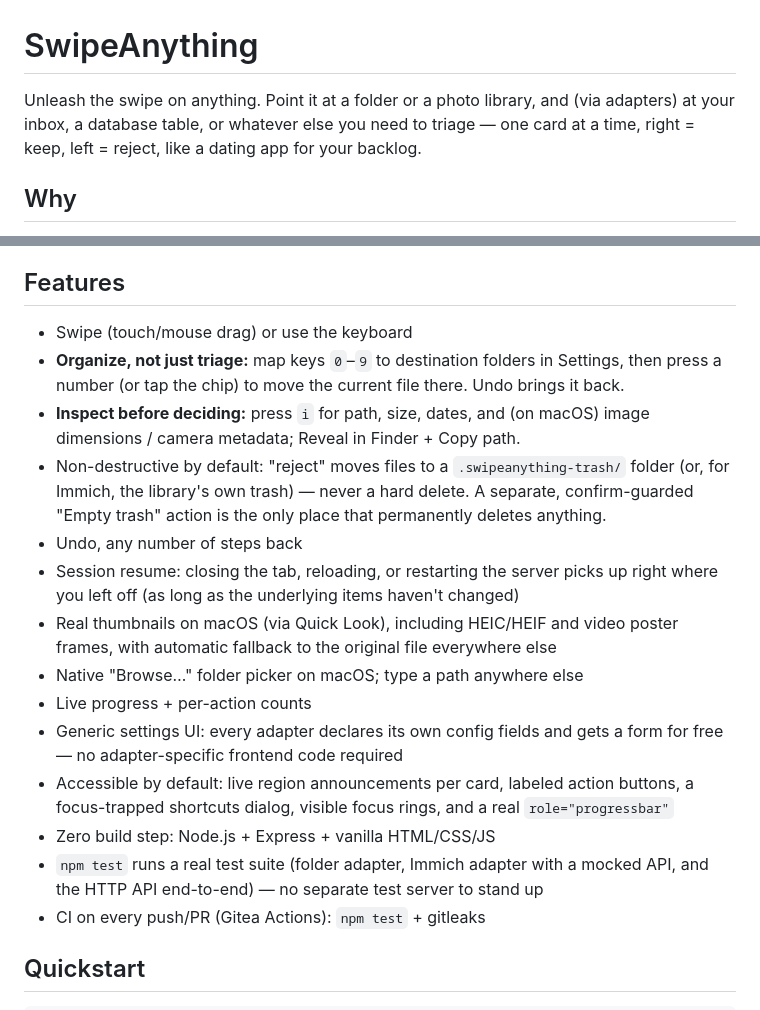
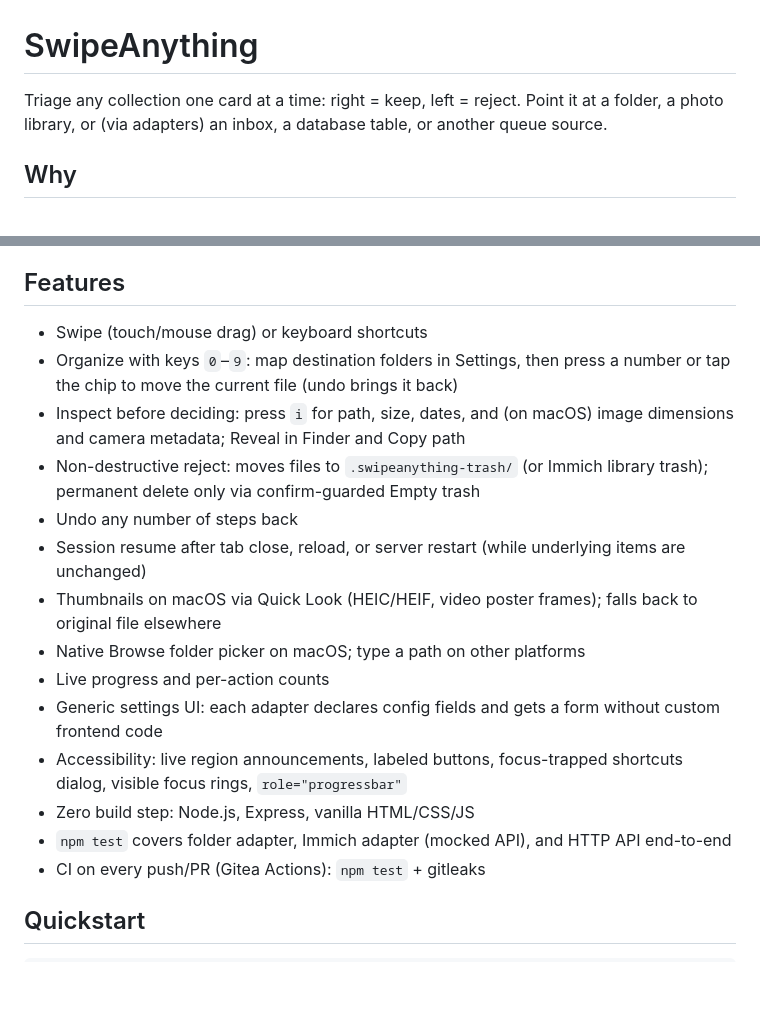
Before and after one commit to Gitilia/SwipeAnything, a Markdown page: README.md, 2 parts joined by grey strips. Rendered like a GitHub page; blank space fills up the shorter version.

Commit message:
Humanize README and docs for clearer, professional tone
Align with project-template docs/writing-docs.md.

```diff
--- a/README.md
+++ b/README.md
@@ -1,9 +1,8 @@
 # SwipeAnything
 
-Unleash the swipe on anything. Point it at a folder or a photo library, and
-(via adapters) at your inbox, a database table, or whatever else you need to
-triage — one card at a time, right = keep, left = reject, like a dating app
-for your backlog.
+Triage any collection one card at a time: right = keep, left = reject. Point it
+at a folder, a photo library, or (via adapters) an inbox, a database table, or
+another queue source.
 
 ## Why
 
@@ -27,31 +26,19 @@ see [CONTRIBUTING.md](CONTRIBUTING.md).
 
 ## Features
 
-- Swipe (touch/mouse drag) or use the keyboard
-- **Organize, not just triage:** map keys `0`–`9` to destination folders in
-  Settings, then press a number (or tap the chip) to move the current file
-  there. Undo brings it back.
-- **Inspect before deciding:** press `i` for path, size, dates, and (on
-  macOS) image dimensions / camera metadata; Reveal in Finder + Copy path.
-- Non-destructive by default: "reject" moves files to a `.swipeanything-trash/`
-  folder (or, for Immich, the library's own trash) — never a hard delete.
-  A separate, confirm-guarded "Empty trash" action is the only place that
-  permanently deletes anything.
-- Undo, any number of steps back
-- Session resume: closing the tab, reloading, or restarting the server picks
-  up right where you left off (as long as the underlying items haven't changed)
-- Real thumbnails on macOS (via Quick Look), including HEIC/HEIF and video
-  poster frames, with automatic fallback to the original file everywhere else
-- Native "Browse…" folder picker on macOS; type a path anywhere else
-- Live progress + per-action counts
-- Generic settings UI: every adapter declares its own config fields and gets
-  a form for free — no adapter-specific frontend code required
-- Accessible by default: live region announcements per card, labeled action
-  buttons, a focus-trapped shortcuts dialog, visible focus rings, and a real
-  `role="progressbar"`
-- Zero build step: Node.js + Express + vanilla HTML/CSS/JS
-- `npm test` runs a real test suite (folder adapter, Immich adapter with a
-  mocked API, and the HTTP API end-to-end) — no separate test server to stand up
+- Swipe (touch/mouse drag) or keyboard shortcuts
+- Organize with keys `0`–`9`: map destination folders in Settings, then press a number or tap the chip to move the current file (undo brings it back)
+- Inspect before deciding: press `i` for path, size, dates, and (on macOS) image dimensions and camera metadata; Reveal in Finder and Copy path
+- Non-destructive reject: moves files to `.swipeanything-trash/` (or Immich library trash); permanent delete only via confirm-guarded Empty trash
+- Undo any number of steps back
+- Session resume after tab close, reload, or server restart (while underlying items are unchanged)
+- Thumbnails on macOS via Quick Look (HEIC/HEIF, video poster frames); falls back to original file elsewhere
+- Native Browse folder picker on macOS; type a path on other platforms
+- Live progress and per-action counts
+- Generic settings UI: each adapter declares config fields and gets a form without custom frontend code
+- Accessibility: live region announcements, labeled buttons, focus-trapped shortcuts dialog, visible focus rings, `role="progressbar"`
+- Zero build step: Node.js, Express, vanilla HTML/CSS/JS
+- `npm test` covers folder adapter, Immich adapter (mocked API), and HTTP API end-to-end
 - CI on every push/PR (Gitea Actions): `npm test` + gitleaks
 
 ## Quickstart
```
Also changed, not shown: CONTRIBUTING.md (+5 -0 lines).
